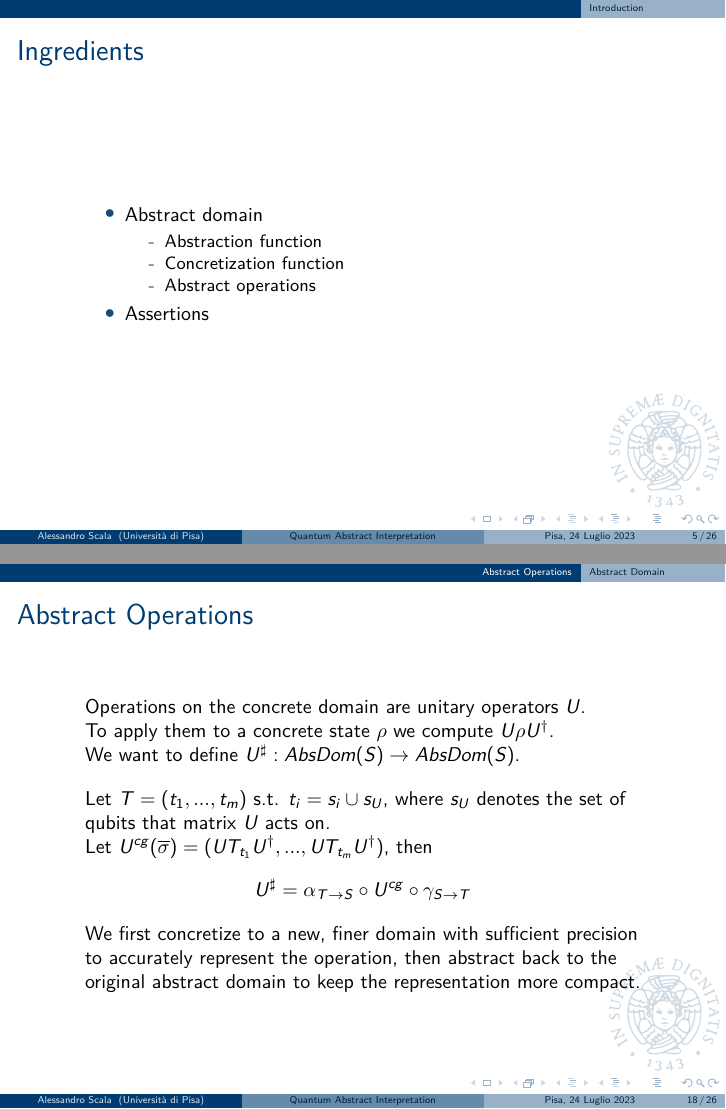
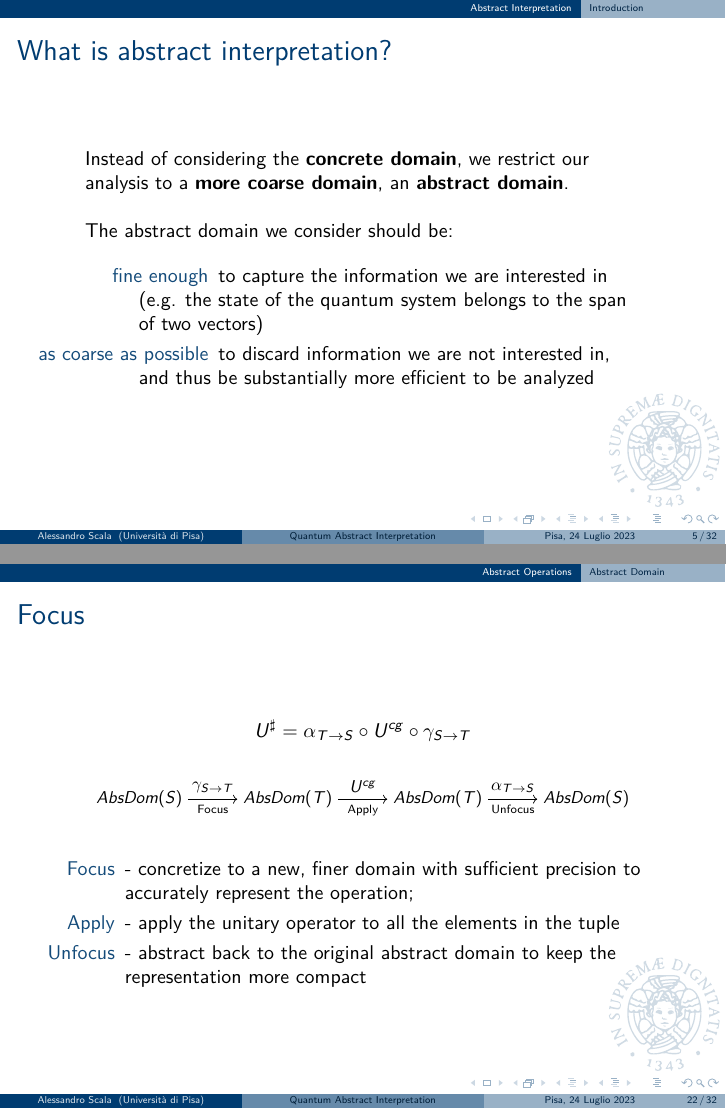
Before and after one commit to Alex23087/IQC, LaTeX slides (Seminar/Quantum Abstract Interpretation.tex): pages 15 and 33 of 50 before the commit and pages 20 and 71 of 94 after it, joined at a grey line. Compiled offline with LuaLaTeX.

Commit message:
Focus, assertion checking, various edits

```diff
--- a/Seminar/Quantum Abstract Interpretation.tex
+++ b/Seminar/Quantum Abstract Interpretation.tex
@@ -3,11 +3,12 @@
 \usepackage[utf8]{inputenc}
 \usepackage{tikz}
 \usetikzlibrary{graphs,graphdrawing,arrows.meta,positioning,quotes,external,chains,graphs.standard}
-\tikzexternalize[prefix=tikzfigures/]
+%\tikzexternalize[prefix=tikzfigures/]
 \usegdlibrary{trees}
 \usepackage{xcolor}
 \usepackage{subfig}
 \usepackage{braket}
+\usepackage{spot}
 
 \usetheme{UniPi}
 \setbeamercovered{transparent=0}
@@ -128,15 +137,34 @@
 
 \againframe<4->[noframenumbering]{reasons}
 
+\subsection{Abstract Interpretation}
+\begin{frame}{What is abstract interpretation?}
+	Instead of considering the \textbf{concrete domain}, we restrict our analysis to a \textbf{more coarse domain}, an \textbf{abstract domain}.\\\;\\
+	\pause
+	The abstract domain we consider should be:
+	\pause
+	\begin{center}
+		\begin{columns}
+			\begin{column}[T]{0.95\textwidth}
+				\begin{itemize}[<+->]
+					\setlength{\itemindent}{4em}
+					\item[fine enough] to capture the information we are interested in (e.g. the state of the quantum system belongs to the span of two vectors)
+					\item[as coarse as possible] to discard information we are not interested in, and thus be substantially more efficient to be analyzed
+				\end{itemize}
+			\end{column}
+		\end{columns}
+	\end{center}
+\end{frame}
+
 \begin{frame}{Ingredients}
-	\begin{itemize}
+	\begin{itemize}[<+->]
 		\item Abstract domain
-		\begin{itemize}
-			\item Abstraction function
-			\item Concretization function
-			\item Abstract operations
+		\begin{itemize}[<+->]
+			\item Abstraction function: from more concrete to more abstract domain
+			\item Concretization function: from more abstract to more concrete domain
+			\item Abstract operations: to represent concrete operations in the abstract domain
 		\end{itemize}
-		\item Assertions
+		\item Assertions: properties we can prove with abstract interpretation
 	\end{itemize}
 \end{frame}
 
@@ -414,7 +470,32 @@
 	\begin{equation*}
 		U^\sharp = \alpha_{T \rightarrow S} \circ U^{cg} \circ \gamma_{S \rightarrow T}
 	\end{equation*}
-	We first concretize to a new, finer domain with sufficient precision to accurately represent the operation, then abstract back to the original abstract domain to keep the representation more compact.
+\end{frame}
+
+\begin{frame}{Focus}
+	\uncover<+->{}
+	\begin{equation*}
+		U^\sharp = \alpha_{T \rightarrow S} \circ U^{cg} \circ \gamma_{S \rightarrow T}
+	\end{equation*}
+	\uncover<+->{
+		\resizebox{\linewidth}{!}{
+			\begin{tikzpicture}[every node/.style={draw=none}]
+				\node[] (A) {$\mathit{AbsDom}(S)$};
+				\node[right=1cm of A] (B) {$\mathit{AbsDom}(T)$};
+				\node[right=1cm of B] (C) {$\mathit{AbsDom}(T)$};
+				\node[right=1cm of C] (D) {$\mathit{AbsDom}(S)$};
+
+				\path[->] (A) edge node[above]{$\gamma_{S \rightarrow T}$} node[below]{\scriptsize Focus} (B);
+				\path[->] (B) edge node[above]{$U^{cg}$} node[below]{\scriptsize Apply} (C);
+				\path[->] (C) edge node[above]{$\alpha_{T \rightarrow S}$} node[below]{\scriptsize Unfocus} (D);
+			\end{tikzpicture}
+		}
+	}
+	\begin{itemize}[<+->]
+		\item[Focus] - concretize to a new, finer domain with sufficient precision to accurately represent the operation;
+		\item[Apply] - apply the unitary operator to all the elements in the tuple
+		\item[Unfocus] - abstract back to the original abstract domain to keep the representation more compact
+	\end{itemize}
 \end{frame}
 
 \subsection{Assertions}
```
Also changed, not shown: Seminar/Quantum Abstract Interpretation.pdf, Seminar/Quantum Abstract Interpretation.tex (129 more changed lines). Lines whose indentation alone changed are shown as unchanged.
